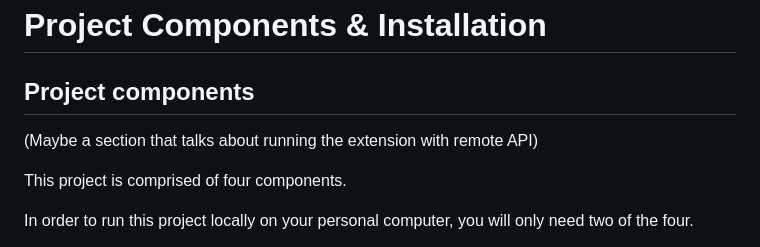
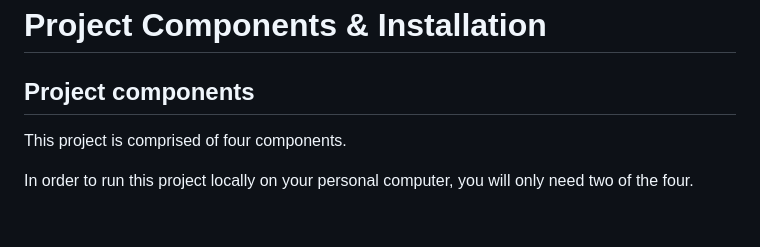
Before and after one commit to Gachuka/productivity.idle, a Markdown page: README.md, the part around the change. Rendered like a GitHub page; blank space fills up the shorter version.

Commit message:
Update README.md
Removed comments that was left in

```diff
--- a/README.md
+++ b/README.md
@@ -37,7 +37,6 @@ You can click on the chrome extension icon of **Productivity.Idle** to view an U
 
 # Project Components & Installation
 ## Project components
-(Maybe a section that talks about running the extension with remote API)
 
 This project is comprised of four components.
 
```
